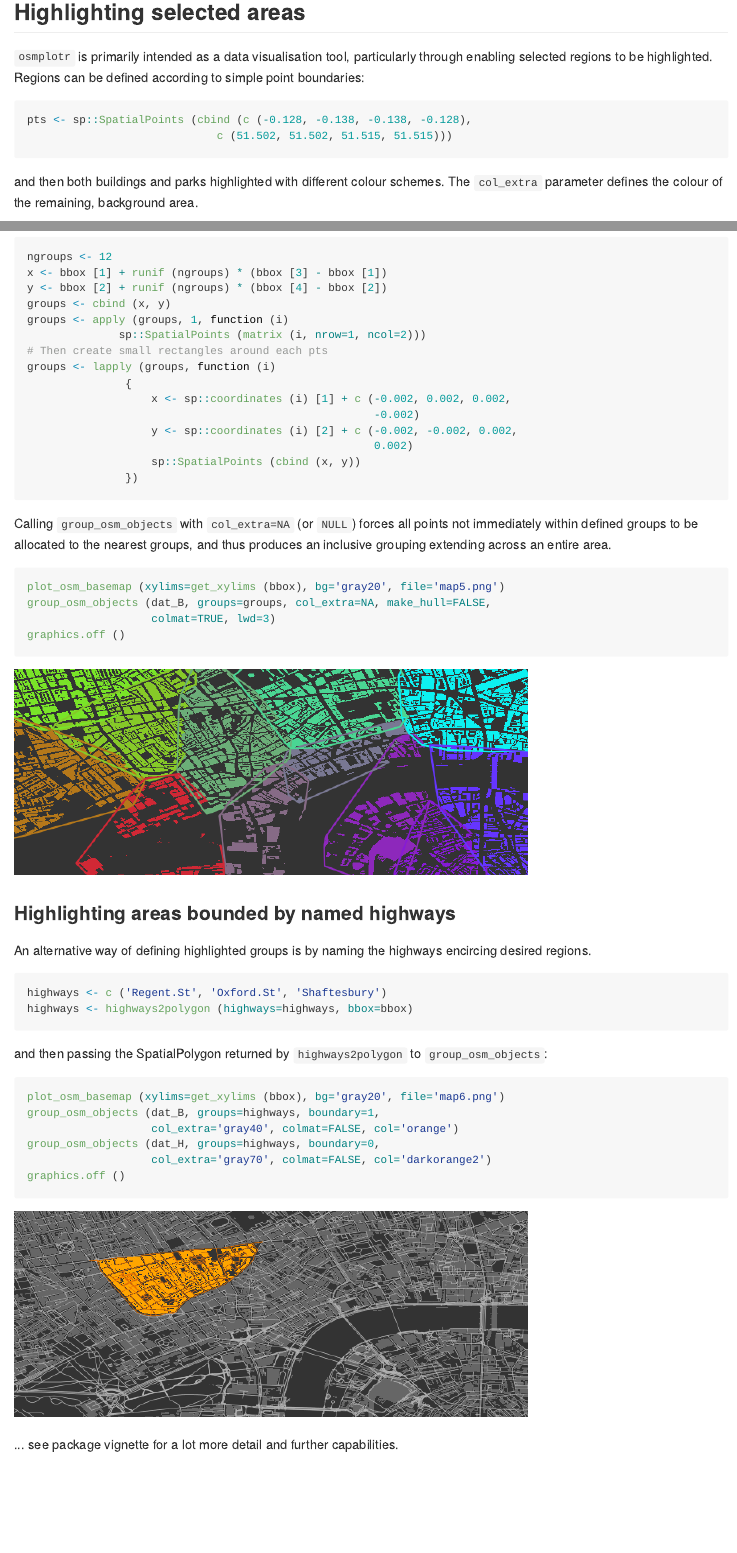
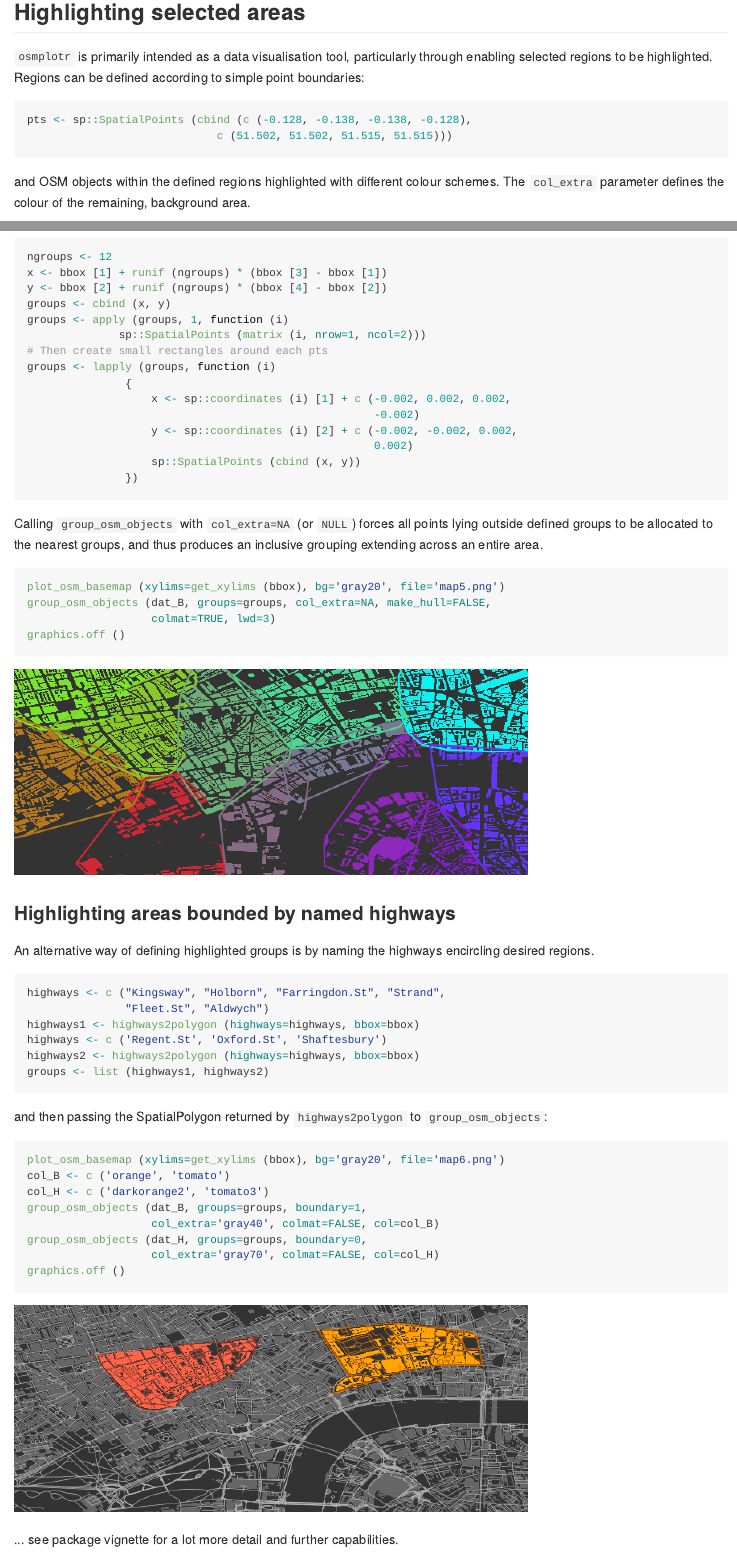
Before and after one commit to ropensci/osmplotr, an R Markdown document (README.Rmd): the page in a window 1100 px wide, from 1710 px down, and a second part further down, joined at a grey line. The pictures show the output file README.md that the author committed with the source, drawn offline in the style of GitHub; badge pictures from the web are left out.

Commit message:
update readme

````diff
--- a/README.Rmd
+++ b/README.Rmd
@@ -68,8 +68,9 @@ according to simple point boundaries:
 pts <- sp::SpatialPoints (cbind (c (-0.128, -0.138, -0.138, -0.128),
                              c (51.502, 51.502, 51.515, 51.515)))
 ```
-and then both buildings and parks highlighted with different colour schemes. The
-`col_extra` parameter defines the colour of the remaining, background area.
+and OSM objects within the defined regions highlighted with different colour
+schemes. The `col_extra` parameter defines the colour of the remaining,
+background area.
 ```{r map15, eval=FALSE}
 plot_osm_basemap (xylims=get_xylims (bbox), bg="gray20", file="map3.png")
 group_osm_objects (dat_B, groups=pts, col="orange", col_extra="gray40",
@@ -120,8 +121,8 @@ groups <- lapply (groups, function (i)
                })
 ```
 Calling `group_osm_objects` with `col_extra=NA` (or `NULL`) forces all points
-not immediately within defined groups to be allocated to the nearest groups, and
-thus produces an inclusive grouping extending across an entire area.
+lying outside defined groups to be allocated to the nearest groups, and thus
+produces an inclusive grouping extending across an entire area.
 ```{r map17, eval=FALSE}
 plot_osm_basemap (xylims=get_xylims (bbox), bg='gray20', file='map5.png')
 group_osm_objects (dat_B, groups=groups, col_extra=NA, make_hull=FALSE,
@@ -133,22 +134,28 @@ graphics.off ()
 ### Highlighting areas bounded by named highways
 
 An alternative way of defining highlighted groups is by naming the highways
-encircing desired regions.
+encircling desired regions.
 ```{r, eval=FALSE}
+highways <- c ("Kingsway", "Holborn", "Farringdon.St", "Strand",
+               "Fleet.St", "Aldwych")
+highways1 <- highways2polygon (highways=highways, bbox=bbox)
 highways <- c ('Regent.St', 'Oxford.St', 'Shaftesbury')
-highways <- highways2polygon (highways=highways, bbox=bbox)
+highways2 <- highways2polygon (highways=highways, bbox=bbox)
+groups <- list (highways1, highways2)
 ```
 ```{r, echo=FALSE, eval=FALSE}
-highways <- london$highways3
+groups <- list (london$highways1, london$highways3)
 ```
 and then passing the SpatialPolygon returned by `highways2polygon` to
 `group_osm_objects`:
 ```{r, eval=FALSE}
 plot_osm_basemap (xylims=get_xylims (bbox), bg='gray20', file='map6.png')
-group_osm_objects (dat_B, groups=highways, boundary=1,
-                   col_extra='gray40', colmat=FALSE, col='orange')
-group_osm_objects (dat_H, groups=highways, boundary=0,
-                   col_extra='gray70', colmat=FALSE, col='darkorange2')
+col_B <- c ('orange', 'tomato')
+col_H <- c ('darkorange2', 'tomato3')
+group_osm_objects (dat_B, groups=groups, boundary=1,
+                   col_extra='gray40', colmat=FALSE, col=col_B)
+group_osm_objects (dat_H, groups=groups, boundary=0,
+                   col_extra='gray70', colmat=FALSE, col=col_H)
 graphics.off ()
 ```
 ![map6](./figure/map6.png)
````
Also changed, not shown: README.md, figure/map6.png, README.Rmd (4 more changed lines).
